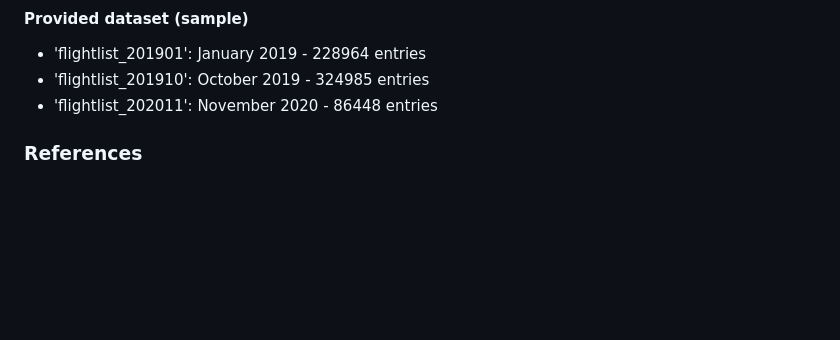
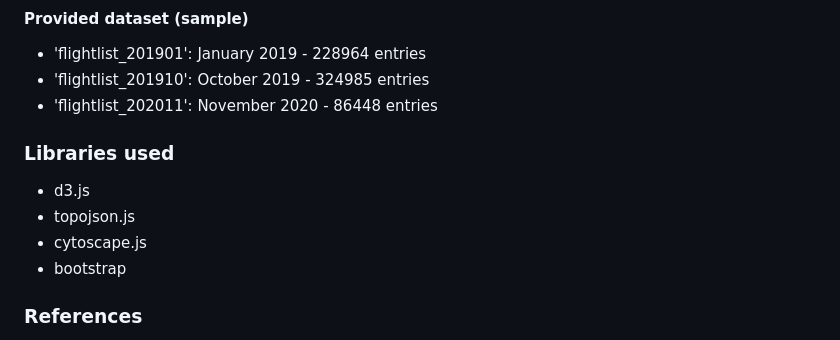
Before and after one commit to gabrielr33/Visualization-2-DOSA, a Markdown page: README.md, the part around the change. GitHub-like rendering; blank space fills up the shorter version.

```diff
--- a/README.md
+++ b/README.md
@@ -43,6 +43,11 @@ The data consists of monthly worldwide flight data, for our application we have
 - 'flightlist_201910': October 2019 - 324985 entries
 - 'flightlist_202011': November 2020 - 86448 entries
 
+### Libraries used
+- d3.js
+- topojson.js
+- cytoscape.js
+- bootstrap
 
 ### References
 S. van den Elzen and J. J. van Wijk, "Multivariate Network Exploration and Presentation: From Detail to Overview via Selections and Aggregations." IEEE Transactions on Visualization and Computer Graphics, 2014. (https://ieeexplore.ieee.org/document/6875972)
```
